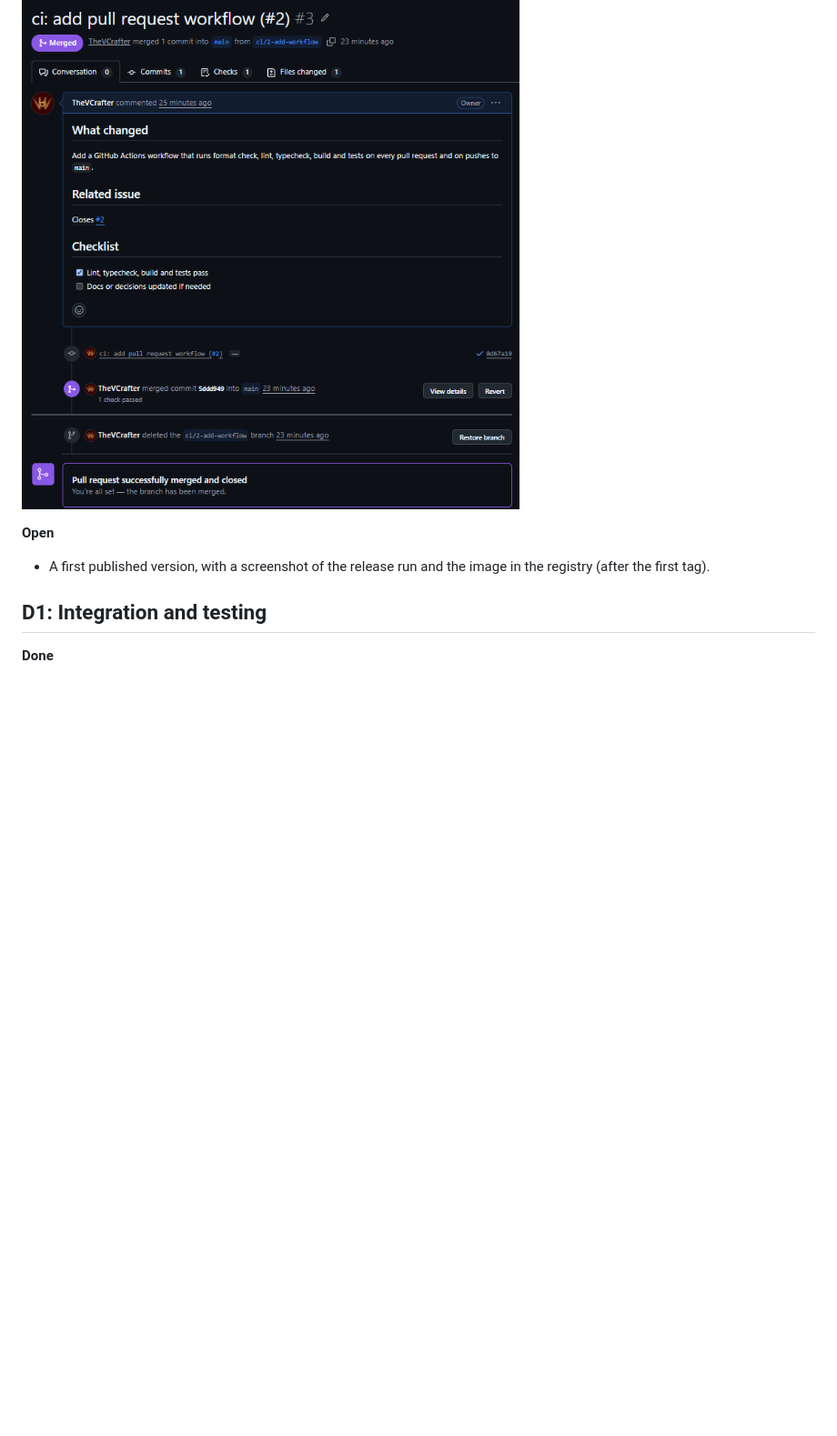
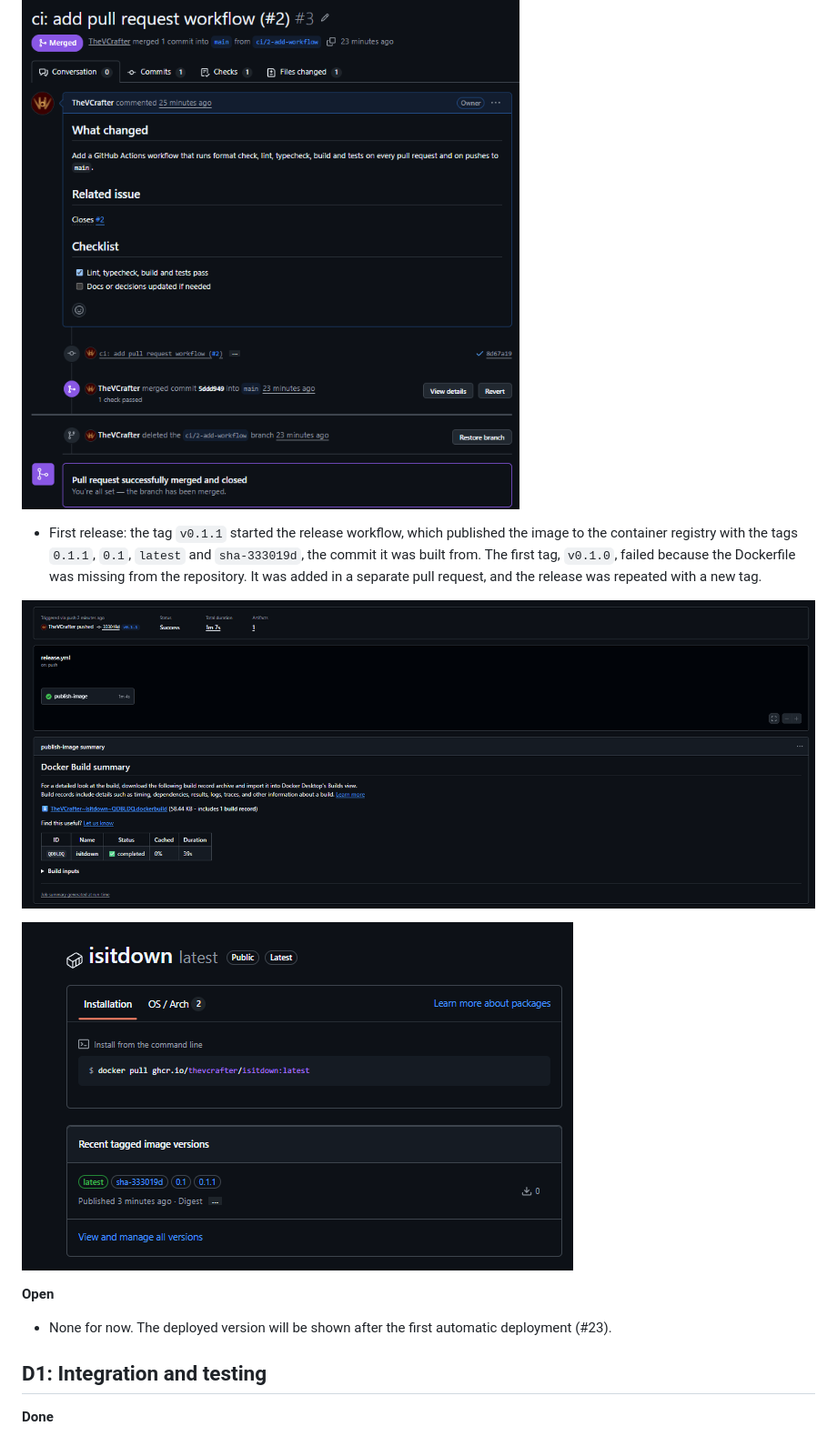
Before and after one commit to TheVCrafter/isitdown, a Markdown page: docs/evidence.md, the part around the change. Shown at 91% size. Rendered like a GitHub page; pictures changed too: docs/images/c1-package.png (added), docs/images/c1-release-run.png (added); blank space fills up the shorter version.

```diff
--- a/docs/evidence.md
+++ b/docs/evidence.md
@@ -54,9 +54,15 @@ Evidence per competency band. Each section lists what exists, where to find it,
 
 ![Pull request #3 merged and its branch deleted](images/c1-pr-merged.png)
 
+- First release: the tag `v0.1.1` started the release workflow, which published the image to the container registry with the tags `0.1.1`, `0.1`, `latest` and `sha-333019d`, the commit it was built from. The first tag, `v0.1.0`, failed because the Dockerfile was missing from the repository. It was added in a separate pull request, and the release was repeated with a new tag.
+
+![Successful release run for tag v0.1.1: the publish-image job and the Docker build summary](images/c1-release-run.png)
+
+![Package isitdown in the container registry: public, with the tags 0.1.1, 0.1, latest and sha-333019d](images/c1-package.png)
+
 **Open**
 
-- A first published version, with a screenshot of the release run and the image in the registry (after the first tag).
+- None for now. The deployed version will be shown after the first automatic deployment (#23).
 
 ## D1: Integration and testing
 
```
Also changed, not shown: README.md (+14 -2 lines), docs/decisions.md (+3 -0 lines).
